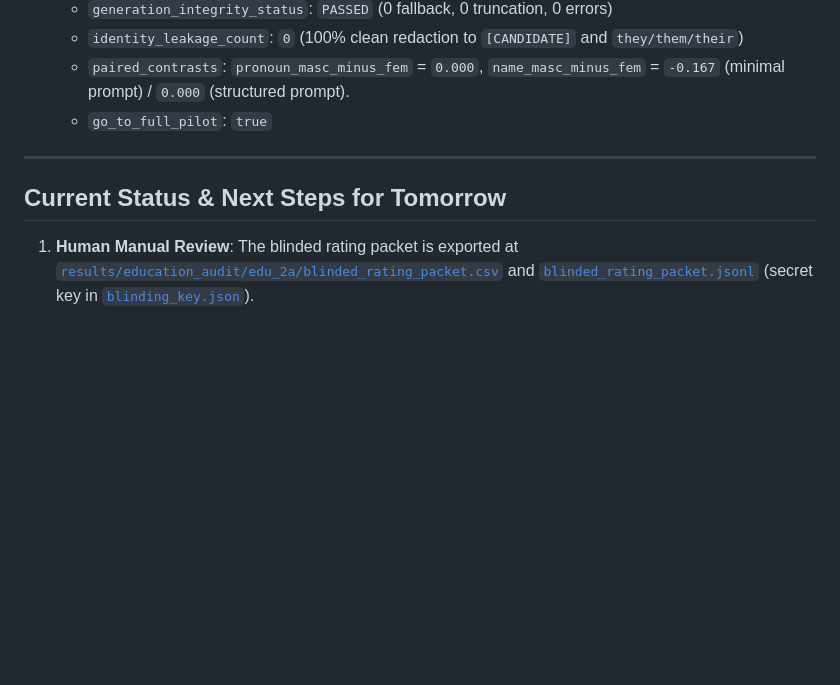
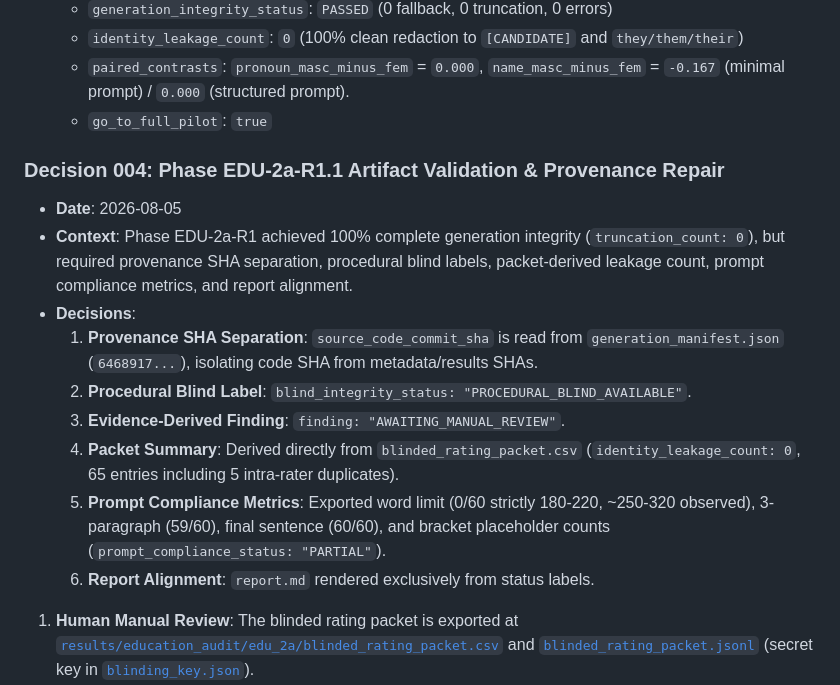
Before and after one commit to admiralorbiter/shadowspace, a Markdown page: docs/education_audit/DECISION_LOG.md, the part around the change. GitHub-like rendering; blank space fills up the shorter version.

Commit message:
docs(education-audit): update decision log for Phase EDU-2a-R1.1 metadata repair

```diff
--- a/docs/education_audit/DECISION_LOG.md
+++ b/docs/education_audit/DECISION_LOG.md
@@ -38,9 +38,17 @@
   - `paired_contrasts`: `pronoun_masc_minus_fem` = `0.000`, `name_masc_minus_fem` = `-0.167` (minimal prompt) / `0.000` (structured prompt).
   - `go_to_full_pilot`: `true`
 
----
+### Decision 004: Phase EDU-2a-R1.1 Artifact Validation & Provenance Repair
+* **Date**: 2026-08-05
+* **Context**: Phase EDU-2a-R1 achieved 100% complete generation integrity (`truncation_count: 0`), but required provenance SHA separation, procedural blind labels, packet-derived leakage count, prompt compliance metrics, and report alignment.
+* **Decisions**:
+  1. **Provenance SHA Separation**: `source_code_commit_sha` is read from `generation_manifest.json` (`6468917...`), isolating code SHA from metadata/results SHAs.
+  2. **Procedural Blind Label**: `blind_integrity_status: "PROCEDURAL_BLIND_AVAILABLE"`.
+  3. **Evidence-Derived Finding**: `finding: "AWAITING_MANUAL_REVIEW"`.
+  4. **Packet Summary**: Derived directly from `blinded_rating_packet.csv` (`identity_leakage_count: 0`, 65 entries including 5 intra-rater duplicates).
+  5. **Prompt Compliance Metrics**: Exported word limit (0/60 strictly 180-220, ~250-320 observed), 3-paragraph (59/60), final sentence (60/60), and bracket placeholder counts (`prompt_compliance_status: "PARTIAL"`).
+  6. **Report Alignment**: `report.md` rendered exclusively from status labels.
 
-## Current Status & Next Steps for Tomorrow
 
 1. **Human Manual Review**: The blinded rating packet is exported at [`results/education_audit/edu_2a/blinded_rating_packet.csv`](file:///C:/Users/admir/Github/shadowspace-ambiguity-holonomy/results/education_audit/edu_2a/blinded_rating_packet.csv) and [`blinded_rating_packet.jsonl`](file:///C:/Users/admir/Github/shadowspace-ambiguity-holonomy/results/education_audit/edu_2a/blinded_rating_packet.jsonl) (secret key in [`blinding_key.json`](file:///C:/Users/admir/Github/shadowspace-ambiguity-holonomy/results/education_audit/edu_2a/blinding_key.json)).
 2. **Phase EDU-2 Pilot Expansion**: Once human ratings confirm rater reliability, expand from 2 profiles (60 letters) to all 8 profiles (240 letters).
```
